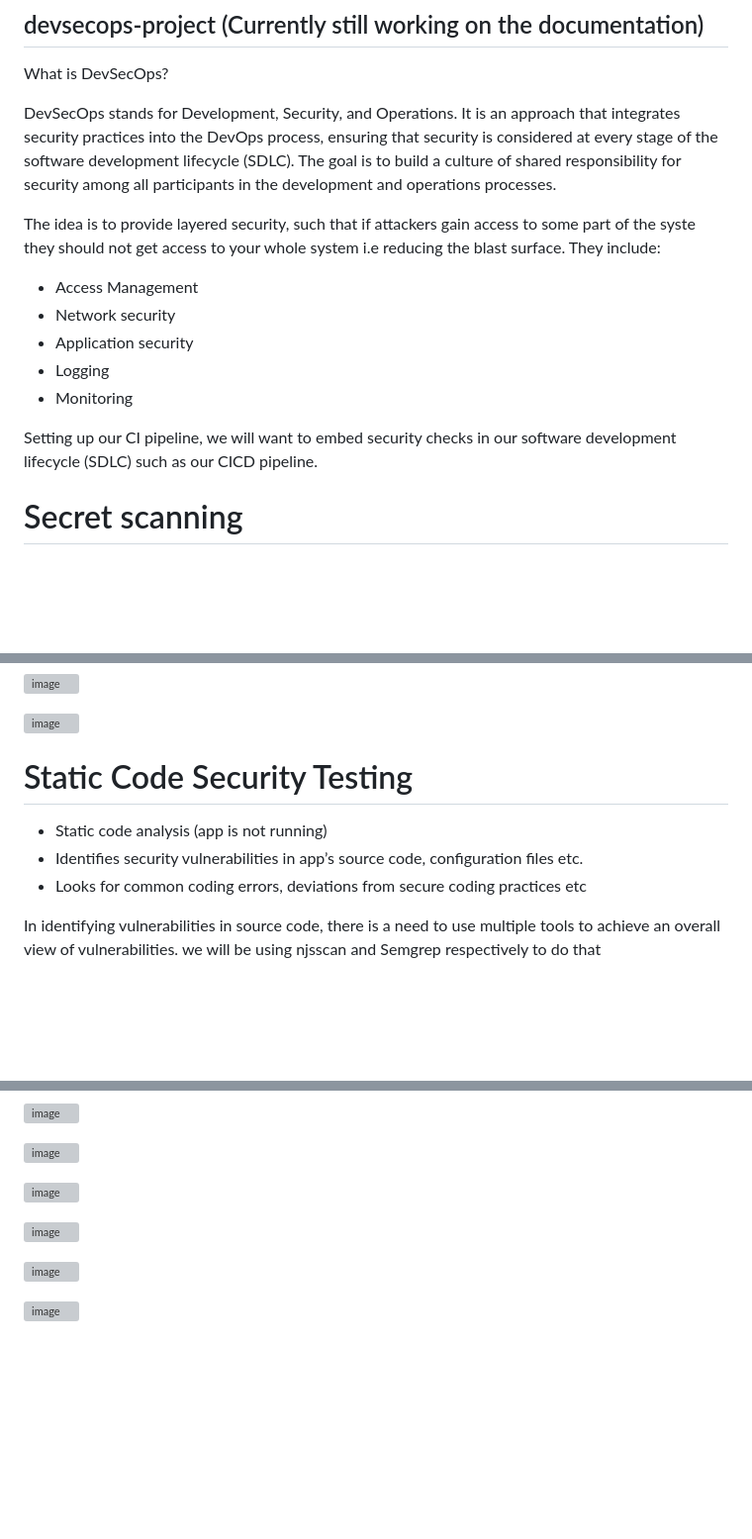
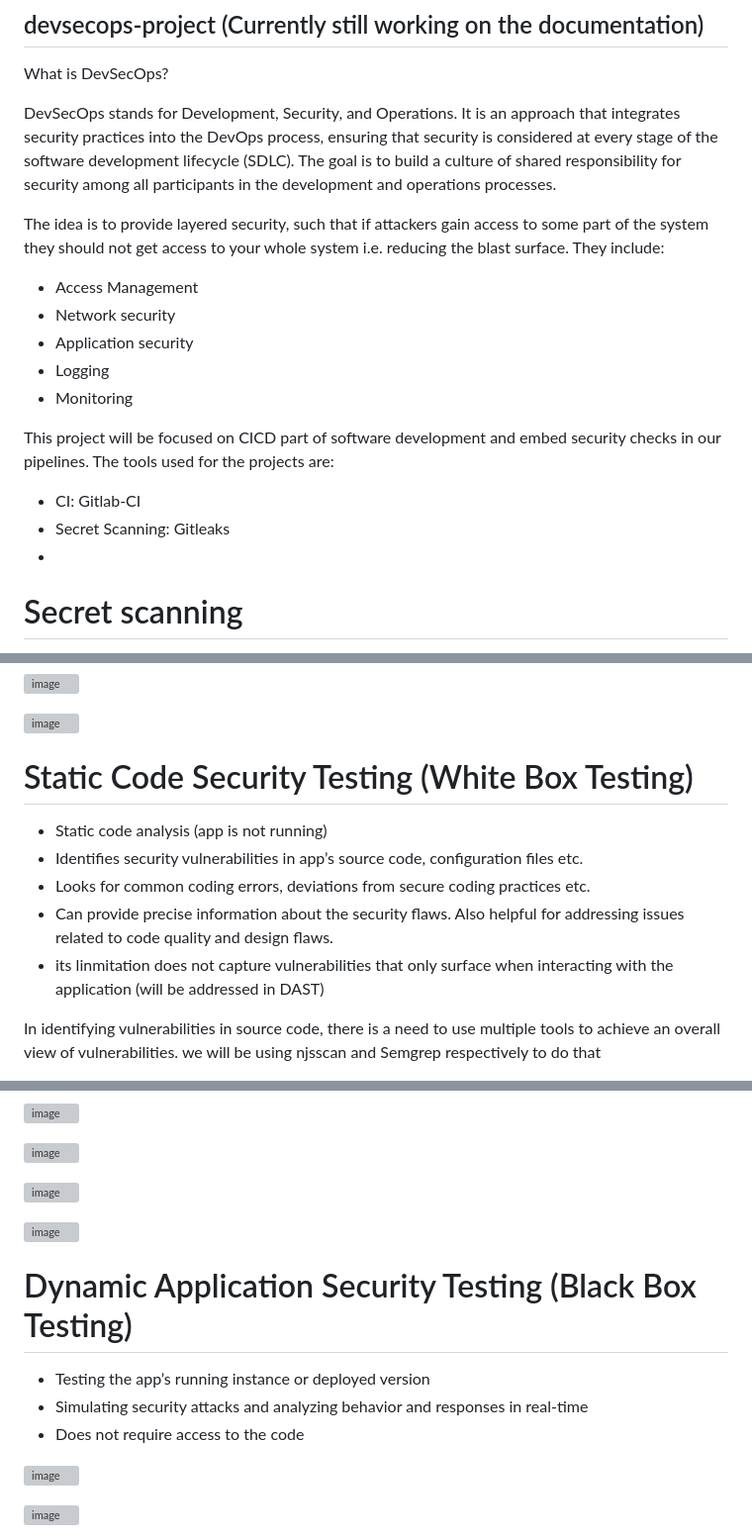
Before and after one commit to Taiwolawal/DevSecOps-CICD, a Markdown page: README.md, 3 parts joined by grey strips. Shown at 99% size. GitHub-like rendering; blank space fills up the shorter version; grey boxes are pictures that could not be loaded.

Commit message:
editting gitleaks docs

```diff
--- a/README.md
+++ b/README.md
@@ -4,7 +4,7 @@ What is DevSecOps?
 
 DevSecOps stands for Development, Security, and Operations. It is an approach that integrates security practices into the DevOps process, ensuring that security is considered at every stage of the software development lifecycle (SDLC). The goal is to build a culture of shared responsibility for security among all participants in the development and operations processes.
 
-The idea is to provide layered security, such that if attackers gain access to some part of the syste they should not get access to your whole system i.e reducing the blast surface. They include:
+The idea is to provide layered security, such that if attackers gain access to some part of the system they should not get access to your whole system i.e. reducing the blast surface. They include:
 
 - Access Management
 - Network security
@@ -12,7 +12,11 @@ The idea is to provide layered security, such that if attackers gain access to s
 - Logging
 - Monitoring
 
-Setting up our CI pipeline, we will want to embed security checks in our software development lifecycle (SDLC) such as our CICD pipeline.
+This project will be focused on CICD part of software development and embed security checks in our pipelines. The tools used for the projects are:
+
+- CI: Gitlab-CI
+- Secret Scanning: Gitleaks
+-
 
 # Secret scanning
 Different tools can be used to scan for sensitive data in our code. We will be using gitleaks to check any hardcoded data
@@ -53,10 +57,12 @@ Rectifying false positives
 
 ![image](https://github.com/Taiwolawal/devsecops-project/assets/50557587/e024b377-e809-4716-9417-82994f819ef2)
 
-# Static Code Security Testing
+# Static Code Security Testing (White Box Testing)
 - Static code analysis (app is not running)
 - Identifies security vulnerabilities in app’s source code, configuration files etc.
-- Looks for common coding errors, deviations from secure coding practices etc
+- Looks for common coding errors, deviations from secure coding practices etc.
+- Can provide precise information about the security flaws. Also helpful for addressing issues related to code quality and design flaws.
+- its linmitation does not capture vulnerabilities that only surface when interacting with the application (will be addressed in DAST)
 
 In identifying vulnerabilities in source code, there is a need to use multiple tools to achieve an overall  view of vulnerabilities. we will be using njsscan and Semgrep respectively to do that
 
@@ -294,6 +300,11 @@ sudo apt-get install trivy
 
 ![image](https://github.com/Taiwolawal/devsecops-project/assets/50557587/d7ef2d83-7024-496c-b835-8764d045fab9)
 
+# Dynamic Application Security Testing (Black Box Testing)
+- Testing the app’s running instance or deployed version
+- Simulating security attacks and analyzing behavior and responses in real-time
+- Does not require access to the code
+
 ![image](https://github.com/Taiwolawal/devsecops-project/assets/50557587/e675a8b9-198f-4727-b376-2da99eeb0b2d)
 
 ![image](https://github.com/Taiwolawal/devsecops-project/assets/50557587/3c7ffc88-7caf-403e-9b9c-d9000402792f)
```
